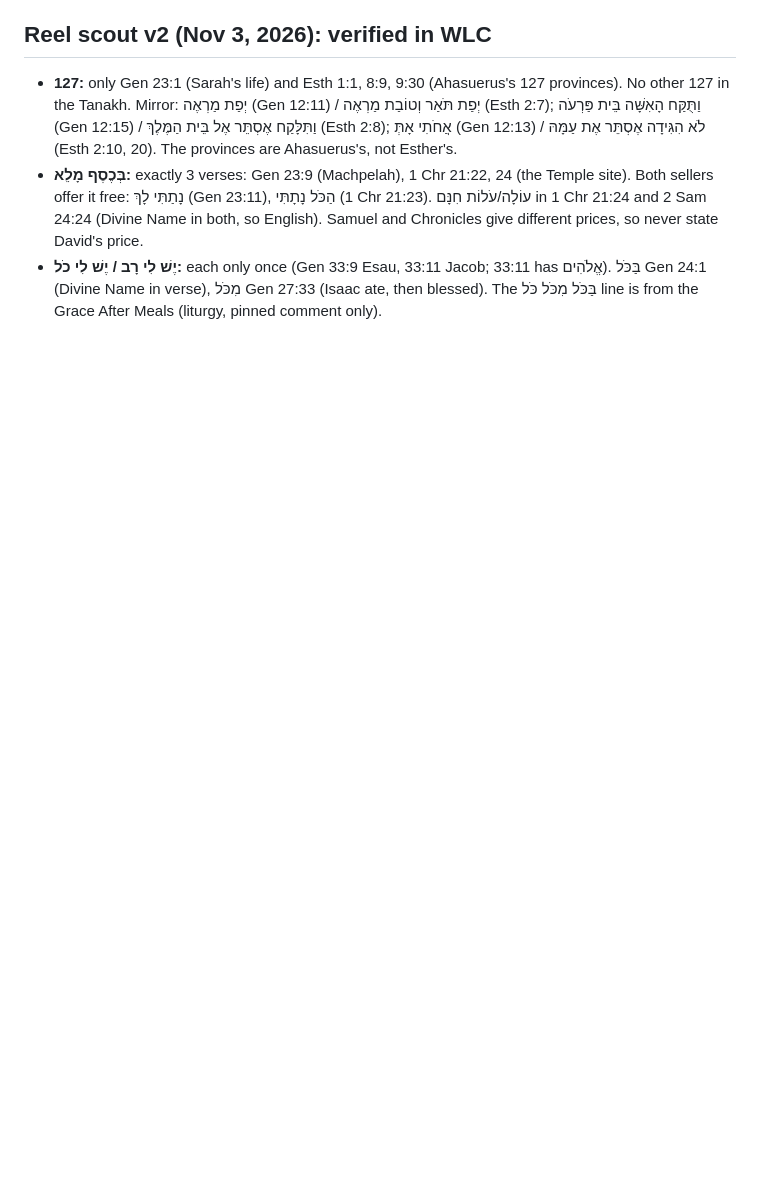
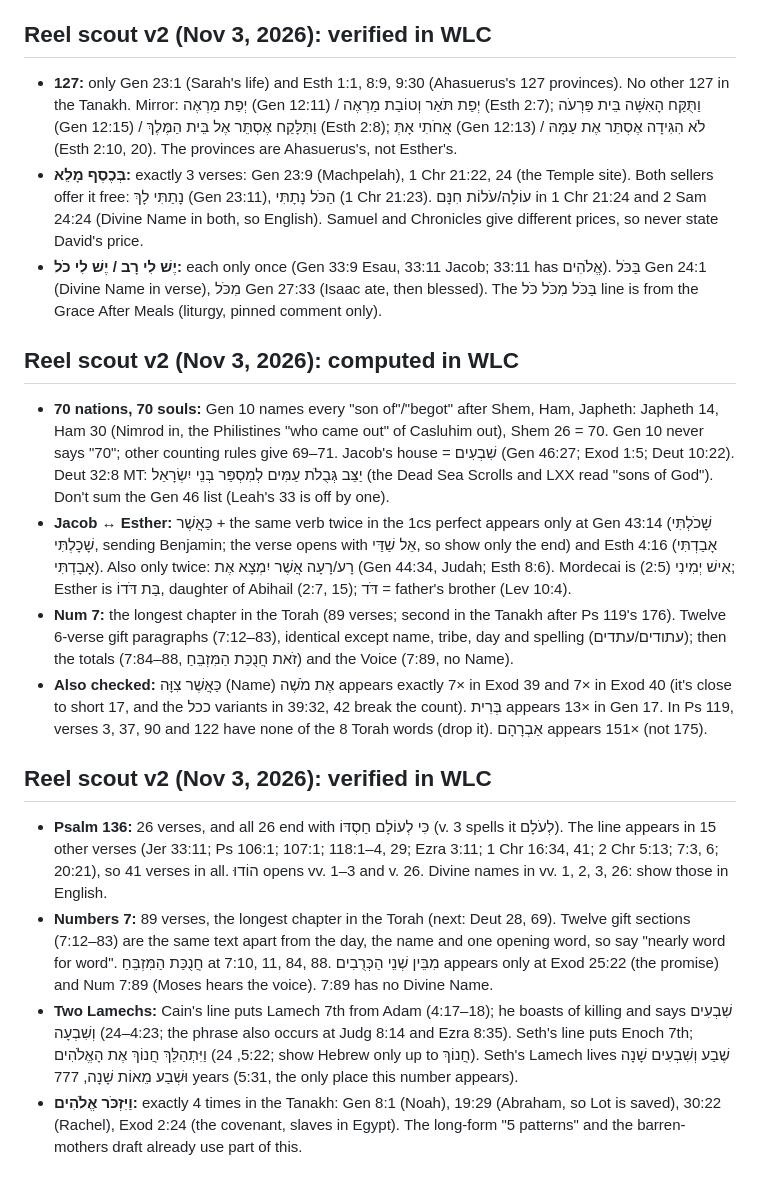
Before and after one commit to rade-crypto/inkofsinai, a Markdown page: _research/notes.md, the part around the change. Rendered like a GitHub page; blank space fills up the shorter version.

Commit message:
Notes: Torah researcher reel findings
Co-Authored-By: Claude Opus 5.5 <noreply@anthropic.com>
Claude-Session: https://claude.ai/code/session_01XtBFL5stMQhYr7sKmKEGSi

```diff
--- a/_research/notes.md
+++ b/_research/notes.md
@@ -197,3 +197,15 @@ Everything researched for topics and scripts. Read this before picking a topic,
 - **127:** only Gen 23:1 (Sarah's life) and Esth 1:1, 8:9, 9:30 (Ahasuerus's 127 provinces). No other 127 in the Tanakh. Mirror: יְפַת מַרְאֶה (Gen 12:11) / יְפַת תֹּאַר וְטוֹבַת מַרְאֶה (Esth 2:7); וַתֻּקַּח הָאִשָּׁה בֵּית פַּרְעֹה (Gen 12:15) / וַתִּלָּקַח אֶסְתֵּר אֶל בֵּית הַמֶּלֶךְ (Esth 2:8); אֲחֹתִי אָתְּ (Gen 12:13) / לֹא הִגִּידָה אֶסְתֵּר אֶת עַמָּהּ (Esth 2:10, 20). The provinces are Ahasuerus's, not Esther's.
 - **בְּכֶסֶף מָלֵא:** exactly 3 verses: Gen 23:9 (Machpelah), 1 Chr 21:22, 24 (the Temple site). Both sellers offer it free: נָתַתִּי לָךְ (Gen 23:11), הַכֹּל נָתָתִּי (1 Chr 21:23). עוֹלָה/עֹלוֹת חִנָּם in 1 Chr 21:24 and 2 Sam 24:24 (Divine Name in both, so English). Samuel and Chronicles give different prices, so never state David's price.
 - **יֶשׁ לִי רָב / יֶשׁ לִי כֹל:** each only once (Gen 33:9 Esau, 33:11 Jacob; 33:11 has אֱלֹהִים). בַּכֹּל Gen 24:1 (Divine Name in verse), מִכֹּל Gen 27:33 (Isaac ate, then blessed). The בַּכֹּל מִכֹּל כֹּל line is from the Grace After Meals (liturgy, pinned comment only).
+
+## Reel scout v2 (Nov 3, 2026): computed in WLC
+- **70 nations, 70 souls:** Gen 10 names every "son of"/"begot" after Shem, Ham, Japheth: Japheth 14, Ham 30 (Nimrod in, the Philistines "who came out" of Casluhim out), Shem 26 = 70. Gen 10 never says "70"; other counting rules give 69–71. Jacob's house = שִׁבְעִים (Gen 46:27; Exod 1:5; Deut 10:22). Deut 32:8 MT: יַצֵּב גְּבֻלֹת עַמִּים לְמִסְפַּר בְּנֵי יִשְׂרָאֵל (the Dead Sea Scrolls and LXX read "sons of God"). Don't sum the Gen 46 list (Leah's 33 is off by one).
+- **Jacob ↔ Esther:** כַּאֲשֶׁר + the same verb twice in the 1cs perfect appears only at Gen 43:14 (שָׁכֹלְתִּי שָׁכָלְתִּי, sending Benjamin; the verse opens with אֵל שַׁדַּי, so show only the end) and Esth 4:16 (אָבַדְתִּי אָבָדְתִּי). Also only twice: רָע/רָעָה אֲשֶׁר יִמְצָא אֶת (Gen 44:34, Judah; Esth 8:6). Mordecai is אִישׁ יְמִינִי (2:5); Esther is בַּת דֹּדוֹ, daughter of Abihail (2:7, 15); דֹּד = father's brother (Lev 10:4).
+- **Num 7:** the longest chapter in the Torah (89 verses; second in the Tanakh after Ps 119's 176). Twelve 6-verse gift paragraphs (7:12–83), identical except name, tribe, day and spelling (עתודים/עתדים); then the totals (7:84–88, זֹאת חֲנֻכַּת הַמִּזְבֵּחַ) and the Voice (7:89, no Name).
+- **Also checked:** כַּאֲשֶׁר צִוָּה (Name) אֶת מֹשֶׁה appears exactly 7× in Exod 39 and 7× in Exod 40 (it's close to short 17, and the ככל variants in 39:32, 42 break the count). בְּרִית appears 13× in Gen 17. In Ps 119, verses 3, 37, 90 and 122 have none of the 8 Torah words (drop it). אַבְרָהָם appears 151× (not 175).
+
+## Reel scout v2 (Nov 3, 2026): verified in WLC
+- **Psalm 136:** 26 verses, and all 26 end with כִּי לְעוֹלָם חַסְדּוֹ (v. 3 spells it לְעֹלָם). The line appears in 15 other verses (Jer 33:11; Ps 106:1; 107:1; 118:1–4, 29; Ezra 3:11; 1 Chr 16:34, 41; 2 Chr 5:13; 7:3, 6; 20:21), so 41 verses in all. הוֹדוּ opens vv. 1–3 and v. 26. Divine names in vv. 1, 2, 3, 26: show those in English.
+- **Numbers 7:** 89 verses, the longest chapter in the Torah (next: Deut 28, 69). Twelve gift sections (7:12–83) are the same text apart from the day, the name and one opening word, so say "nearly word for word". חֲנֻכַּת הַמִּזְבֵּחַ at 7:10, 11, 84, 88. מִבֵּין שְׁנֵי הַכְּרֻבִים appears only at Exod 25:22 (the promise) and Num 7:89 (Moses hears the voice). 7:89 has no Divine Name.
+- **Two Lamechs:** Cain's line puts Lamech 7th from Adam (4:17–18); he boasts of killing and says שִׁבְעִים וְשִׁבְעָה (4:23–24; the phrase also occurs at Judg 8:14 and Ezra 8:35). Seth's line puts Enoch 7th; וַיִּתְהַלֵּךְ חֲנוֹךְ אֶת הָאֱלֹהִים (5:22, 24; show Hebrew only up to חֲנוֹךְ). Seth's Lamech lives שֶׁבַע וְשִׁבְעִים שָׁנָה וּשְׁבַע מֵאוֹת שָׁנָה, 777 years (5:31, the only place this number appears).
+- **וַיִּזְכֹּר אֱלֹהִים:** exactly 4 times in the Tanakh: Gen 8:1 (Noah), 19:29 (Abraham, so Lot is saved), 30:22 (Rachel), Exod 2:24 (the covenant, slaves in Egypt). The long-form "5 patterns" and the barren-mothers draft already use part of this.
```
